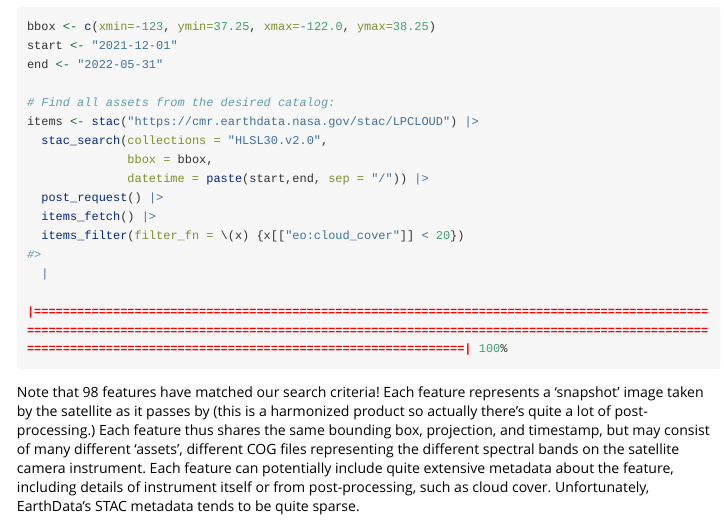
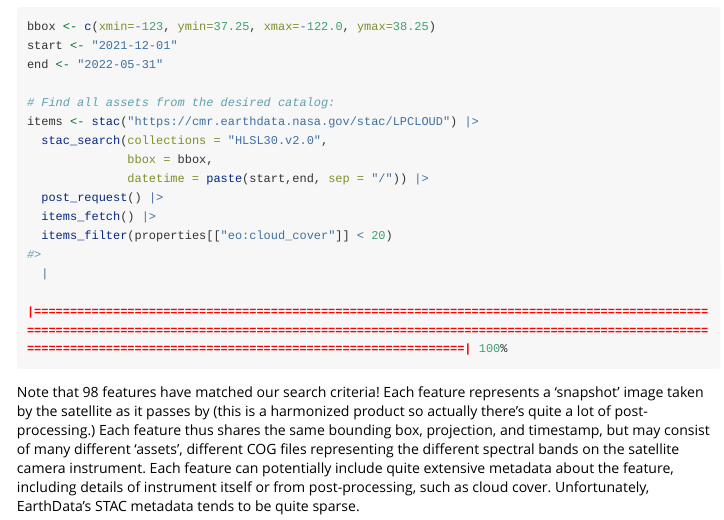
Before and after one commit to boettiger-lab/earthdatalogin, an R Markdown document (vignettes/gdalcubes-stac-cog.Rmd): the page in a window 1100 px wide, from 630 px down. Rendered offline with R 4.5, knitr and Pandoc, with nearby package versions; long lines of code are wrapped.

Commit message:
update rstac::items_filter() to specify properties

```diff
--- a/vignettes/gdalcubes-stac-cog.Rmd
+++ b/vignettes/gdalcubes-stac-cog.Rmd
@@ -57,7 +57,7 @@ items <- stac("https://cmr.earthdata.nasa.gov/stac/LPCLOUD") |>
               datetime = paste(start,end, sep = "/")) |>
   post_request() |>
   items_fetch() |>
-  items_filter(filter_fn = \(x) {x[["eo:cloud_cover"]] < 20})
+  items_filter(properties[["eo:cloud_cover"]] < 20)
 #>
   |
   |==========================================================================================================================================================================================================================================================| 100%
```
